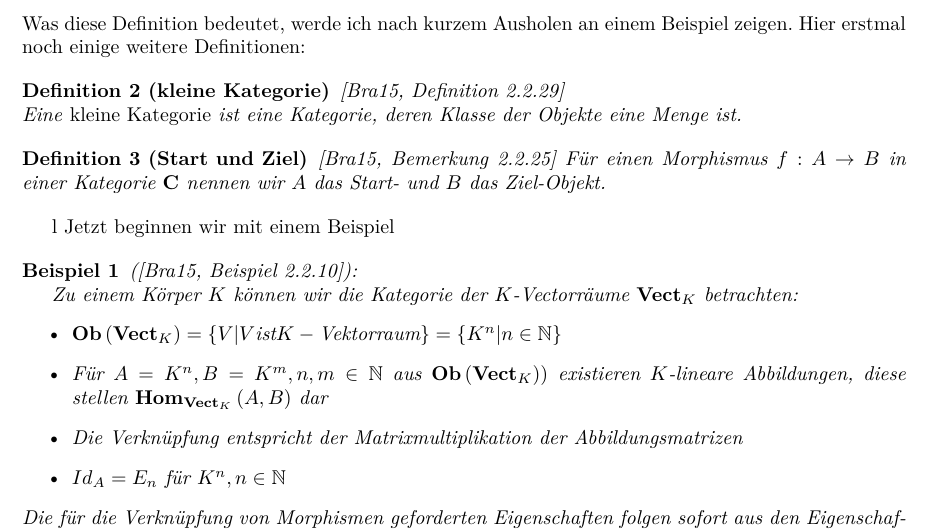
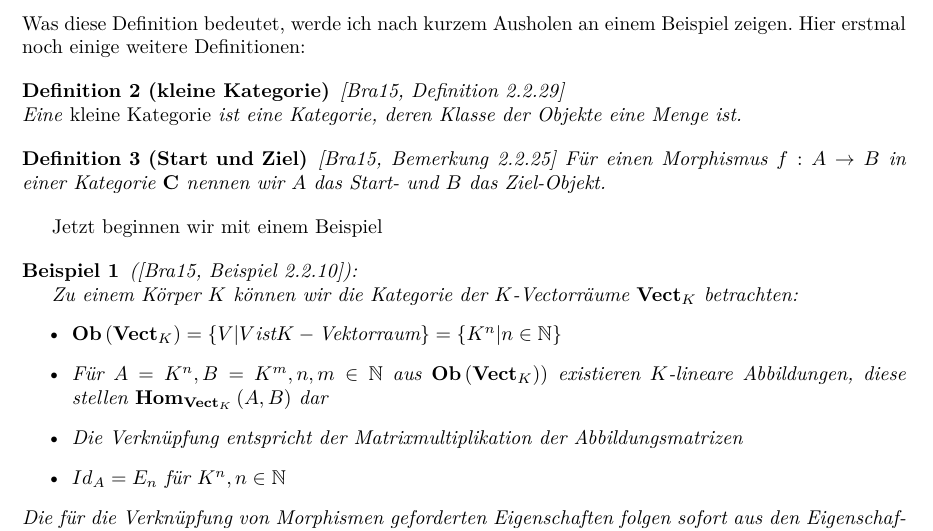
Before and after one commit to 927589452/Talk-Kategorientheorie, a LaTeX document (Ausarbeitung.tex): part of page 2 of 11, cut so that both start at the same text. Compiled offline with pdfLaTeX.

```diff
--- a/Ausarbeitung.tex
+++ b/Ausarbeitung.tex
@@ -113,7 +113,7 @@
 		F\"ur einen Morphismus \( f: A \to B \) in einer Kategorie \CatC nennen wir \( A \) das Start- und \( B \) das Ziel-Objekt.
 		\end{defi}
 
-l		Jetzt beginnen wir mit einem Beispiel
+		Jetzt beginnen wir mit einem Beispiel
 
 		\begin{bsp}
 
```
Also changed, not shown: Ausarbeitung.tex (2 more changed lines).
